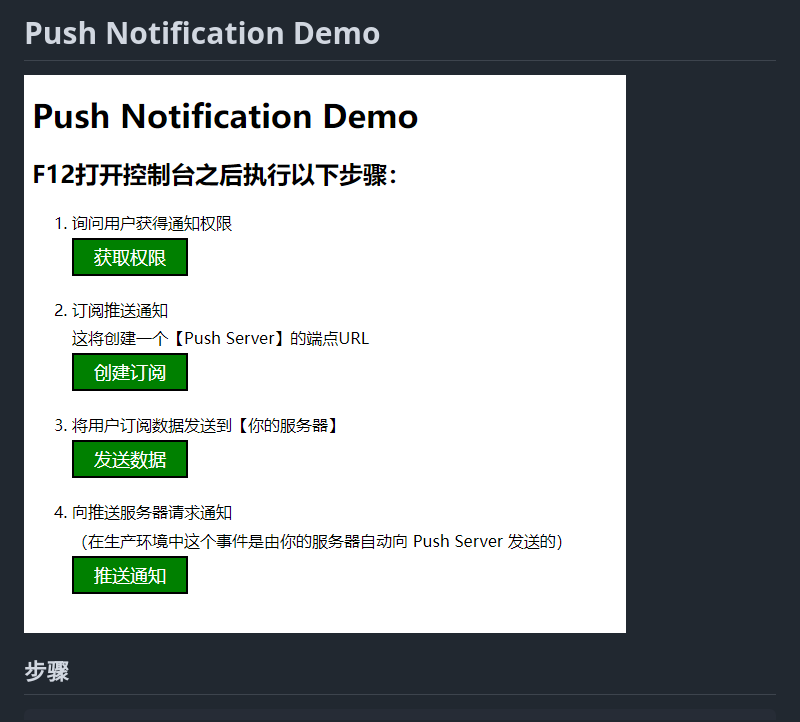
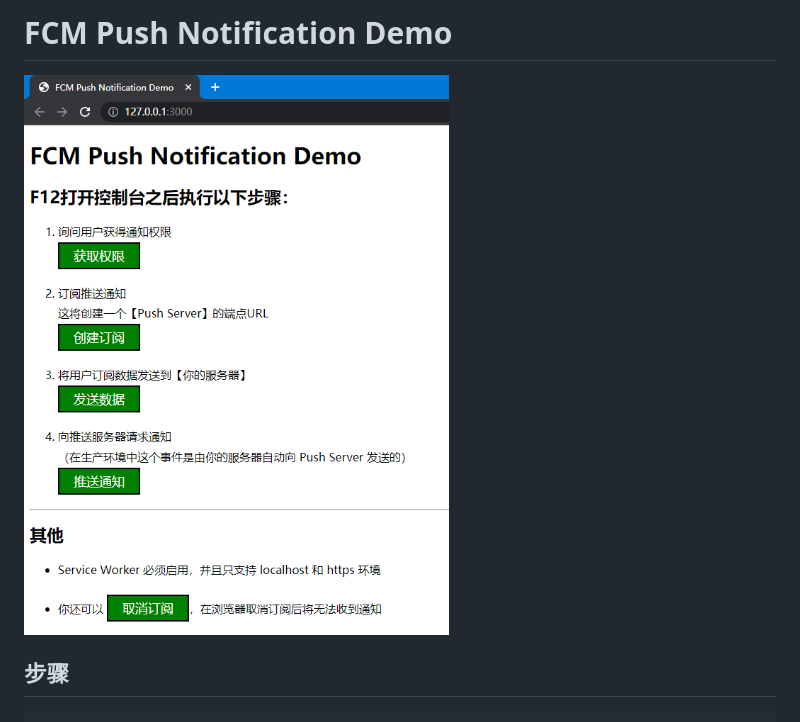
Before and after one commit to canwdev/fcm-push-notification-demo, a Markdown page: README.md, the part around the change. Rendered like a GitHub page; pictures changed too: screenshot.png.

Commit message:
update demo

```diff
--- a/README.md
+++ b/README.md
@@ -1,4 +1,4 @@
-# Push Notification Demo
+# FCM Push Notification Demo
 
 ![img](./screenshot.png)
 
```
Also changed, not shown: 5 other files.
